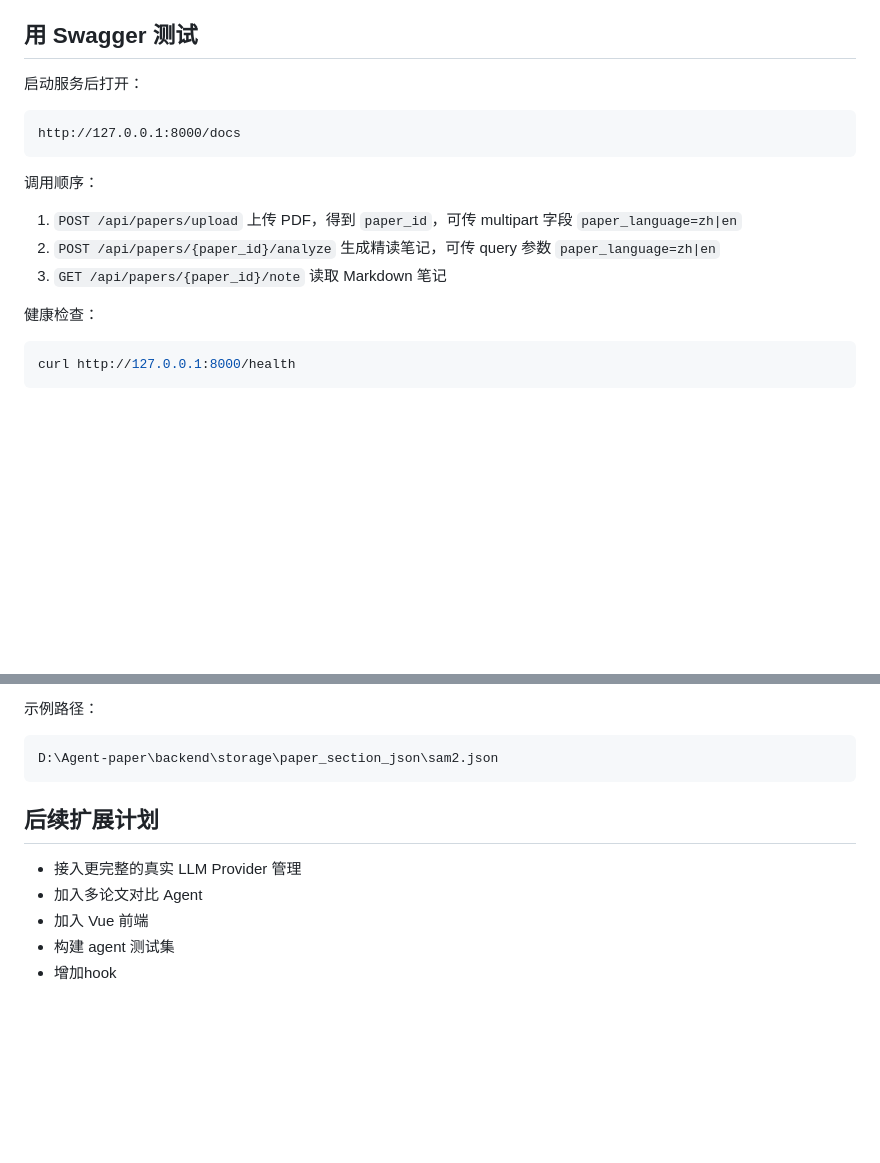
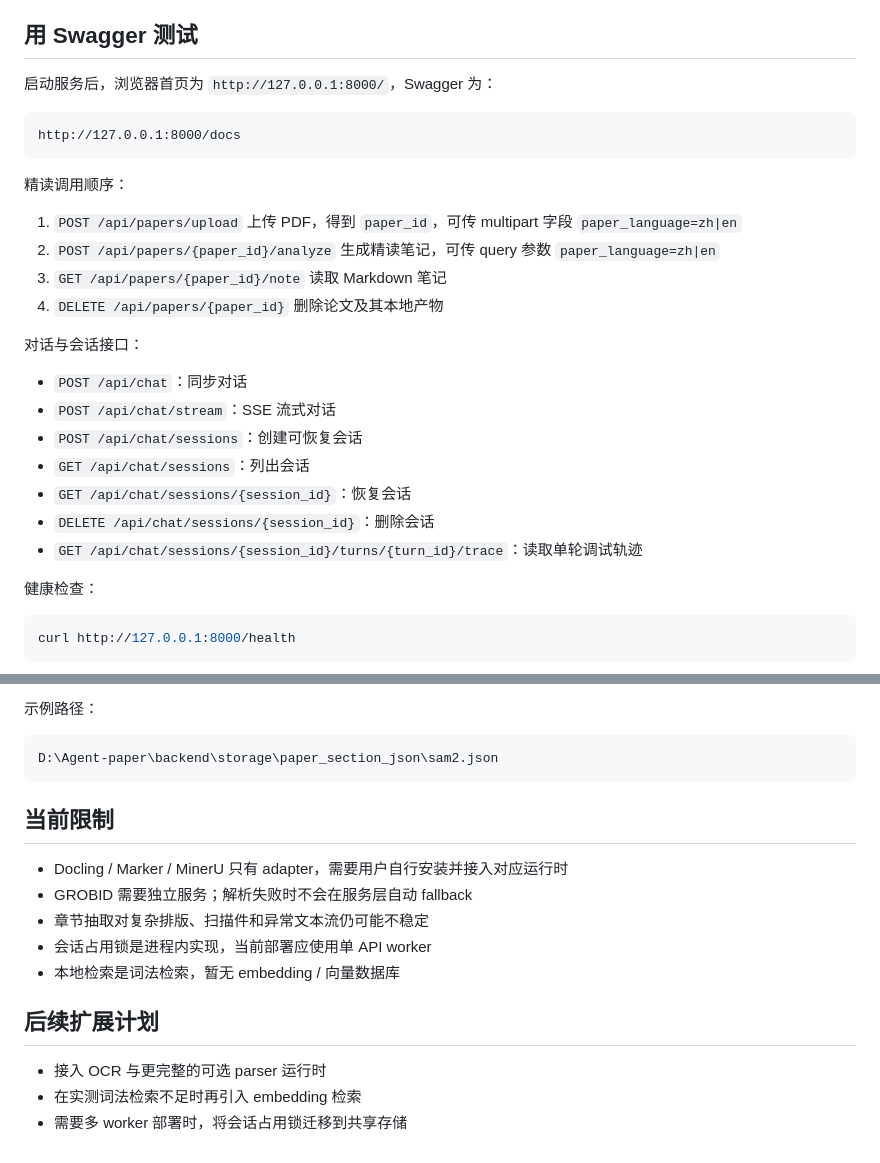
Before and after one commit to yihengzhang39-byte/PaperLiot, a Markdown page: README.md, 2 parts joined by grey strips. Drawn GitHub-style; blank space fills up the shorter version.

````diff
--- a/README.md
+++ b/README.md
@@ -366,17 +389,28 @@ LLM_TEMPERATURE=0.2
 
 ## 用 Swagger 测试
 
-启动服务后打开：
+启动服务后，浏览器首页为 `http://127.0.0.1:8000/`，Swagger 为：
 
 ```text
 http://127.0.0.1:8000/docs
 ```
 
-调用顺序：
+精读调用顺序：
 
 1. `POST /api/papers/upload` 上传 PDF，得到 `paper_id`，可传 multipart 字段 `paper_language=zh|en`
 2. `POST /api/papers/{paper_id}/analyze` 生成精读笔记，可传 query 参数 `paper_language=zh|en`
 3. `GET /api/papers/{paper_id}/note` 读取 Markdown 笔记
+4. `DELETE /api/papers/{paper_id}` 删除论文及其本地产物
+
+对话与会话接口：
+
+- `POST /api/chat`：同步对话
+- `POST /api/chat/stream`：SSE 流式对话
+- `POST /api/chat/sessions`：创建可恢复会话
+- `GET /api/chat/sessions`：列出会话
+- `GET /api/chat/sessions/{session_id}`：恢复会话
+- `DELETE /api/chat/sessions/{session_id}`：删除会话
+- `GET /api/chat/sessions/{session_id}/turns/{turn_id}/trace`：读取单轮调试轨迹
 
 健康检查：
 
@@ -674,10 +708,16 @@ API 调试方式：
 D:\Agent-paper\backend\storage\paper_section_json\sam2.json
 ```
 
+## 当前限制
+
+- Docling / Marker / MinerU 只有 adapter，需要用户自行安装并接入对应运行时
+- GROBID 需要独立服务；解析失败时不会在服务层自动 fallback
+- 章节抽取对复杂排版、扫描件和异常文本流仍可能不稳定
+- 会话占用锁是进程内实现，当前部署应使用单 API worker
+- 本地检索是词法检索，暂无 embedding / 向量数据库
+
 ## 后续扩展计划
 
-- 接入更完整的真实 LLM Provider 管理
-- 加入多论文对比 Agent
-- 加入 Vue 前端
-- 构建 agent 测试集
-- 增加hook
+- 接入 OCR 与更完整的可选 parser 运行时
+- 在实测词法检索不足时再引入 embedding 检索
+- 需要多 worker 部署时，将会话占用锁迁移到共享存储
````
Also changed, not shown: other parts of README.md (+34 -11 lines).
